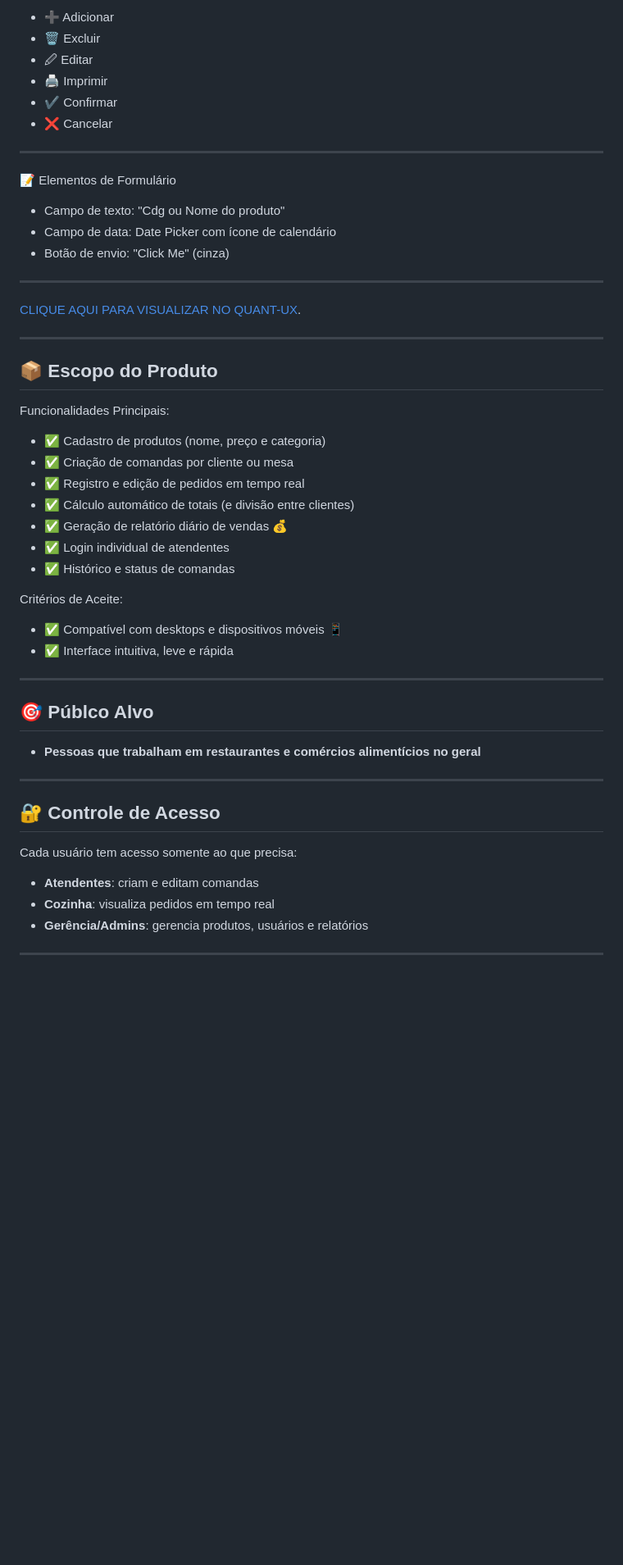
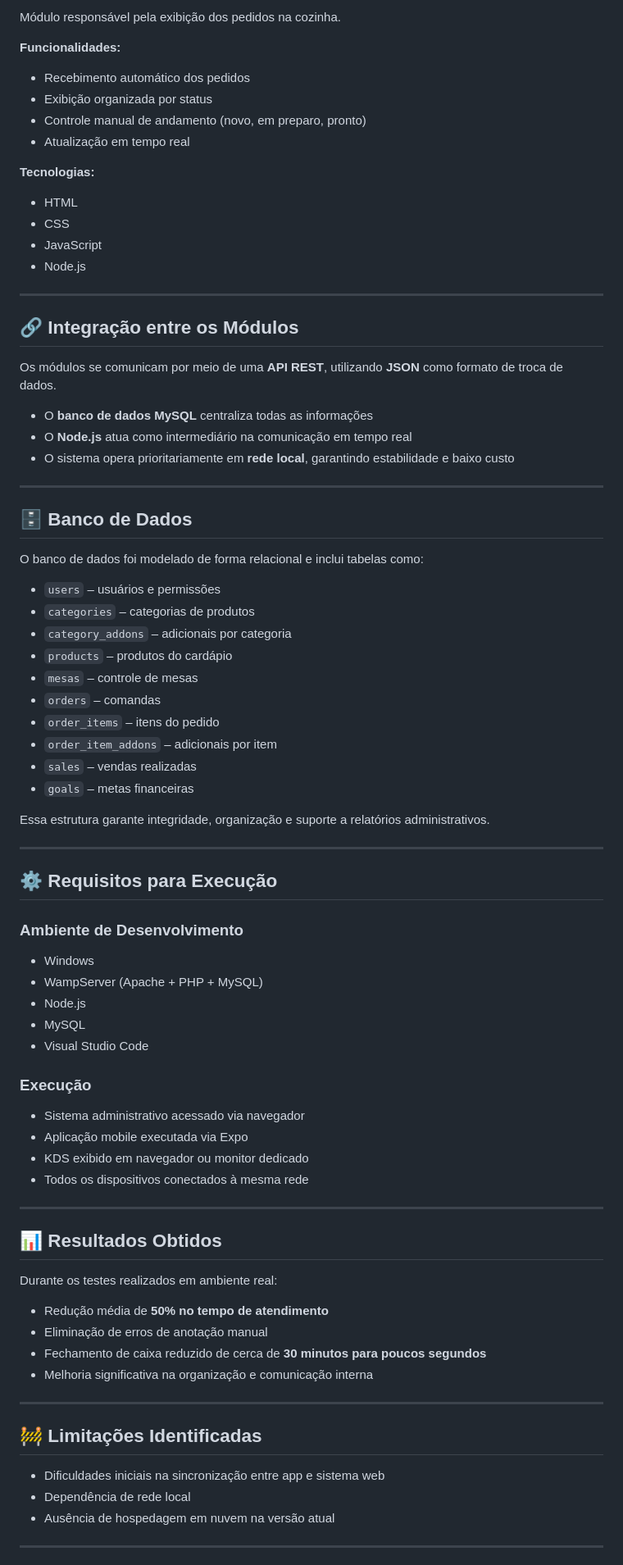
Before and after one commit to Yves-prst/GECOM-Gestor_de_Estabelecimento_e_Comandas, a Markdown page: README.md, the part around one of its changes. Shown at 82% size. GitHub-like rendering; blank space fills up the shorter version.

```diff
--- a/README.md
+++ b/README.md
@@ -67,56 +78,82 @@ Os ícones são utilizados para representar ações principais do sistema:
 
-- ➕ Adicionar
-- 🗑️ Excluir
-- 🖉 Editar
-- 🖨️ Imprimir
-- ✔️ Confirmar
-- ❌ Cancelar
+Módulo responsável pela exibição dos pedidos na cozinha.
+
+**Funcionalidades:**
+- Recebimento automático dos pedidos
+- Exibição organizada por status
+- Controle manual de andamento (novo, em preparo, pronto)
+- Atualização em tempo real
+
+**Tecnologias:**
+- HTML
+- CSS
+- JavaScript
+- Node.js
 
 ---
 
-📝 Elementos de Formulário
-- Campo de texto: "Cdg ou Nome do produto"
-- Campo de data: Date Picker com ícone de calendário
-- Botão de envio: "Click Me" (cinza)
+## 🔗 Integração entre os Módulos
+
+Os módulos se comunicam por meio de uma **API REST**, utilizando **JSON** como formato de troca de dados.
+
+- O **banco de dados MySQL** centraliza todas as informações
+- O **Node.js** atua como intermediário na comunicação em tempo real
+- O sistema opera prioritariamente em **rede local**, garantindo estabilidade e baixo custo
 
 ---
 
-[CLIQUE AQUI PARA VISUALIZAR NO QUANT-UX](https://app.quant-ux.com/#/test.html?h=a2aa10azKqqzmyWnjdJpXTTzO5ByOJ6ozH514MEhvakLpQVYmN87AfBn26uC&ln=pt).
+## 🗄️ Banco de Dados
+
+O banco de dados foi modelado de forma relacional e inclui tabelas como:
+
+- `users` – usuários e permissões
+- `categories` – categorias de produtos
+- `category_addons` – adicionais por categoria
+- `products` – produtos do cardápio
+- `mesas` – controle de mesas
+- `orders` – comandas
+- `order_items` – itens do pedido
+- `order_item_addons` – adicionais por item
+- `sales` – vendas realizadas
+- `goals` – metas financeiras
+
+Essa estrutura garante integridade, organização e suporte a relatórios administrativos.
 
 ---
 
-## 📦 Escopo do Produto
+## ⚙️ Requisitos para Execução
 
-Funcionalidades Principais:
+### Ambiente de Desenvolvimento
+- Windows
+- WampServer (Apache + PHP + MySQL)
+- Node.js
+- MySQL
+- Visual Studio Code
 
-- ✅ Cadastro de produtos (nome, preço e categoria)
-- ✅ Criação de comandas por cliente ou mesa
-- ✅ Registro e edição de pedidos em tempo real
-- ✅ Cálculo automático de totais (e divisão entre clientes)
-- ✅ Geração de relatório diário de vendas 💰
-- ✅ Login individual de atendentes
-- ✅ Histórico e status de comandas
-
-Critérios de Aceite:
-
-- ✅ Compatível com desktops e dispositivos móveis 📱
-- ✅ Interface intuitiva, leve e rápida
+### Execução
+- Sistema administrativo acessado via navegador
+- Aplicação mobile executada via Expo
+- KDS exibido em navegador ou monitor dedicado
+- Todos os dispositivos conectados à mesma rede
 
 ---
 
-## 🎯 Públco Alvo
+## 📊 Resultados Obtidos
 
-- **Pessoas que trabalham em restaurantes e comércios alimentícios no geral**
+Durante os testes realizados em ambiente real:
+
+- Redução média de **50% no tempo de atendimento**
+- Eliminação de erros de anotação manual
+- Fechamento de caixa reduzido de cerca de **30 minutos para poucos segundos**
+- Melhoria significativa na organização e comunicação interna
 
 ---
 
-## 🔐 Controle de Acesso
+## 🚧 Limitações Identificadas
 
-Cada usuário tem acesso somente ao que precisa:
-
-- **Atendentes**: criam e editam comandas
-- **Cozinha**: visualiza pedidos em tempo real
-- **Gerência/Admins**: gerencia produtos, usuários e relatórios
+- Dificuldades iniciais na sincronização entre app e sistema web
+- Dependência de rede local
+- Ausência de hospedagem em nuvem na versão atual
 
 ---
 
```
Also changed, not shown: other parts of README.md (+77 -76 lines).
